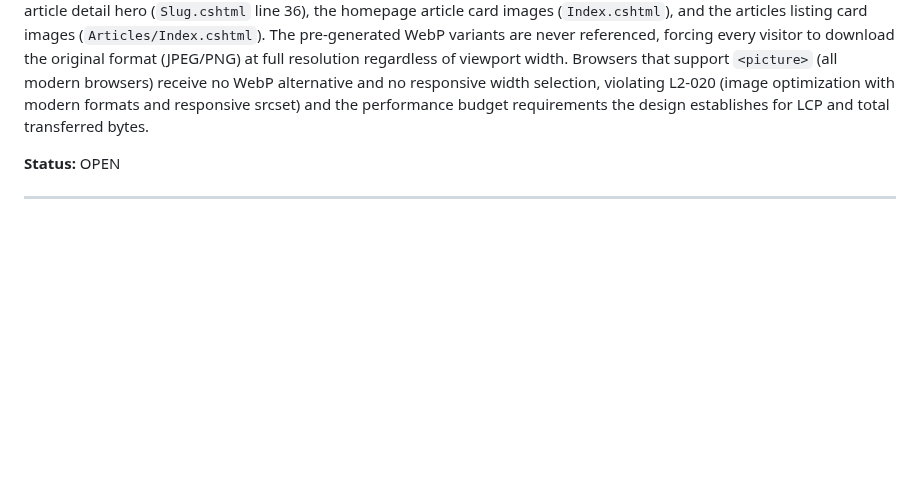
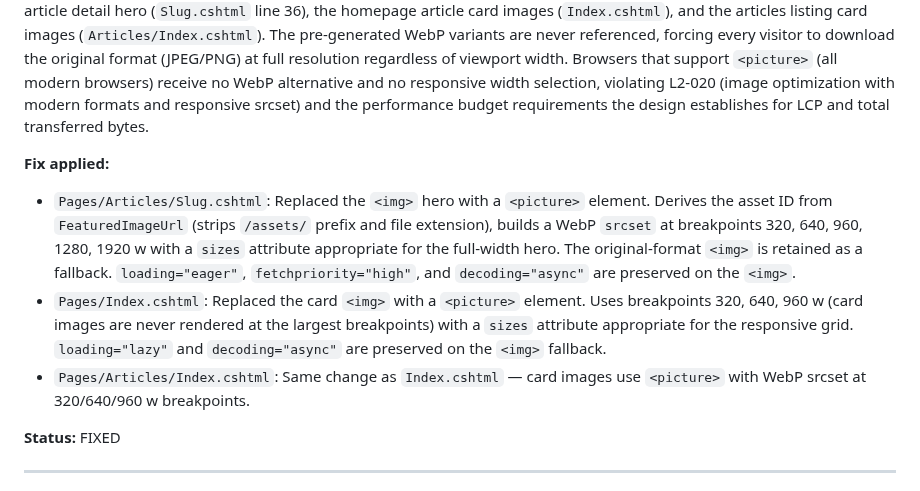
Before and after one commit to QuinntyneBrown/Blog, a Markdown page: docs/conformance.md, the part around the change. Drawn GitHub-style; blank space fills up the shorter version.

Commit message:
update conformance log
Co-Authored-By: Claude Sonnet 4.6 <noreply@anthropic.com>

```diff
--- a/docs/conformance.md
+++ b/docs/conformance.md
@@ -1595,7 +1595,12 @@ The design specifies (Section 3.3): "Serves static assets (CSS, JS, images, font
 **Description:**
 The design specifies (Section 3.5) that article images are transformed into `<picture>` elements with `<source type="image/webp" srcset="...">` entries at all pre-generated breakpoints (320, 640, 960, 1280, 1920 px), plus a standard `<img>` fallback for browsers without `<picture>` support. Section 7.4 confirms: "ImageTagHelper emits `<picture>` elements with `<source>` for AVIF and WebP, plus `<img>` fallback." The `ImageVariantGenerator` correctly pre-generates `{assetId}-{width}w.webp` variants at upload time, and the `AssetsController` supports `?w=` + `Accept` header negotiation. However, all three public Razor pages still emit bare `<img src="@article.FeaturedImageUrl" ...>` tags: the article detail hero (`Slug.cshtml` line 36), the homepage article card images (`Index.cshtml`), and the articles listing card images (`Articles/Index.cshtml`). The pre-generated WebP variants are never referenced, forcing every visitor to download the original format (JPEG/PNG) at full resolution regardless of viewport width. Browsers that support `<picture>` (all modern browsers) receive no WebP alternative and no responsive width selection, violating L2-020 (image optimization with modern formats and responsive srcset) and the performance budget requirements the design establishes for LCP and total transferred bytes.
 
-**Status:** OPEN
+**Fix applied:**
+- `Pages/Articles/Slug.cshtml`: Replaced the `<img>` hero with a `<picture>` element. Derives the asset ID from `FeaturedImageUrl` (strips `/assets/` prefix and file extension), builds a WebP `srcset` at breakpoints 320, 640, 960, 1280, 1920 w with a `sizes` attribute appropriate for the full-width hero. The original-format `<img>` is retained as a fallback. `loading="eager"`, `fetchpriority="high"`, and `decoding="async"` are preserved on the `<img>`.
+- `Pages/Index.cshtml`: Replaced the card `<img>` with a `<picture>` element. Uses breakpoints 320, 640, 960 w (card images are never rendered at the largest breakpoints) with a `sizes` attribute appropriate for the responsive grid. `loading="lazy"` and `decoding="async"` are preserved on the `<img>` fallback.
+- `Pages/Articles/Index.cshtml`: Same change as `Index.cshtml` — card images use `<picture>` with WebP srcset at 320/640/960 w breakpoints.
+
+**Status:** FIXED
 
 ---
 
```
